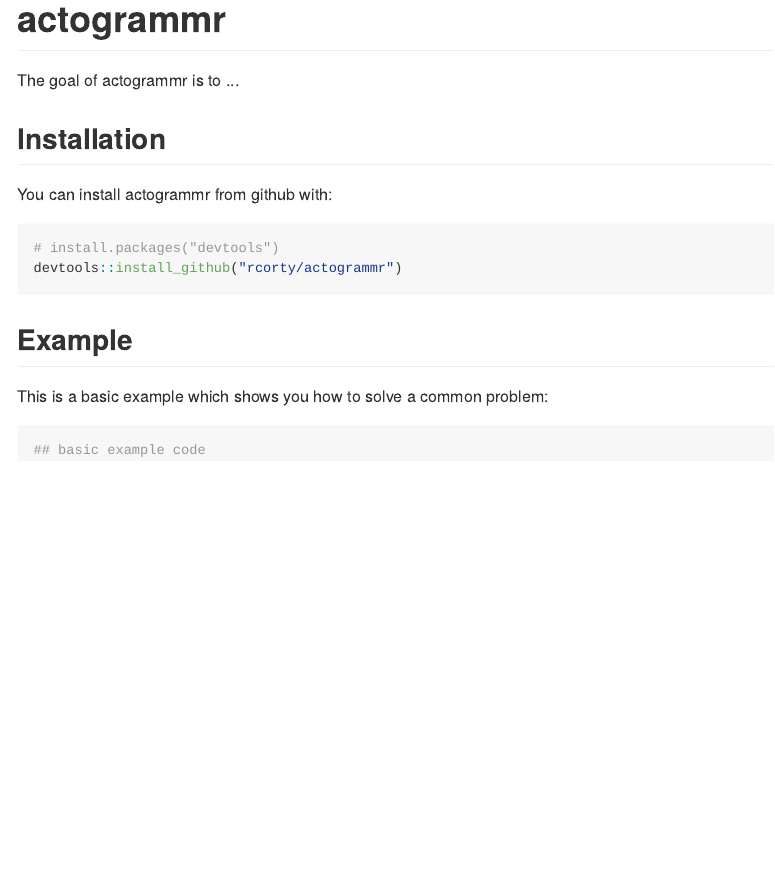
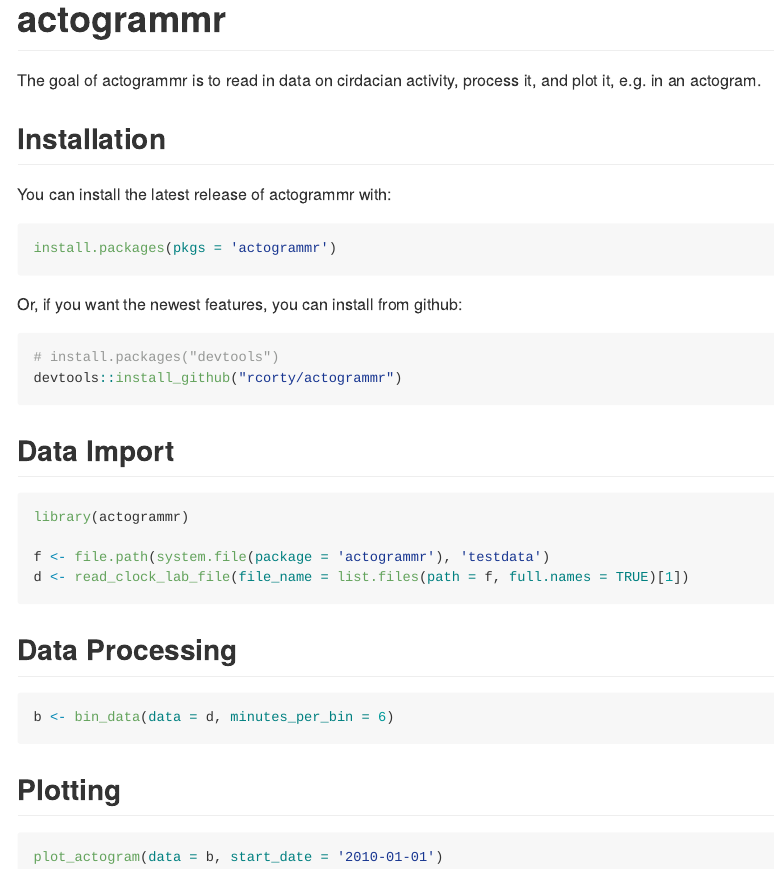
Before and after one commit to rcorty/actogrammr, an R Markdown document (README.Rmd): the page in a window 1100 px wide, from its top. The pictures show the output file README.md that the author committed with the source, drawn offline in the style of GitHub; badge pictures from the web are left out.

Commit message:
simple README
Signed-off-by: Robert Corty <rcorty@gmail.com>

````diff
--- a/README.Rmd
+++ b/README.Rmd
@@ -13,27 +13,47 @@
 ```
 
 [![Travis-CI Build Status](https://travis-ci.org/rcorty/actogrammr.svg?branch=master)](https://travis-ci.org/rcorty/actogrammr)
-
-<!-- [![Coverage Status](https://img.shields.io/codecov/c/github/rcorty/actogrammr/master.svg)](https://codecov.io/github/rcorty/actogrammr?branch=master) -->
+[![Coverage Status](https://img.shields.io/codecov/c/github/rcorty/actogrammr/master.svg)](https://codecov.io/github/rcorty/actogrammr?branch=master)
 
 
 # actogrammr
 
-The goal of actogrammr is to ...
+The goal of actogrammr is to read in data on cirdacian activity, process it, and plot it, e.g. in an actogram.
 
 ## Installation
 
-You can install actogrammr from github with:
+You can install the latest release of actogrammr with:
+
+```{r cran-installation, eval = FALSE}
+install.packages(pkgs = 'actogrammr')
+```
+
+Or, if you want the newest features, you can install from github:
 
 ```{r gh-installation, eval = FALSE}
 # install.packages("devtools")
 devtools::install_github("rcorty/actogrammr")
 ```
 
-## Example
+## Data Import
 
-This is a basic example which shows you how to solve a common problem:
+```{r example, eval = FALSE}
+library(actogrammr)
 
-```{r example}
-## basic example code
+f <- file.path(system.file(package = 'actogrammr'), 'testdata')
+d <- read_clock_lab_file(file_name = list.files(path = f, full.names = TRUE)[1])
 ```
+
+
+## Data Processing
+
+```{r bin-data, eval = FALSE}
+b <- bin_data(data = d, minutes_per_bin = 6)
+```
+
+
+## Plotting
+
+```{r plot-actogram, eval = FALSE}
+plot_actogram(data = b, start_date = '2010-01-01')
+```
````
Also changed, not shown: README.md.
